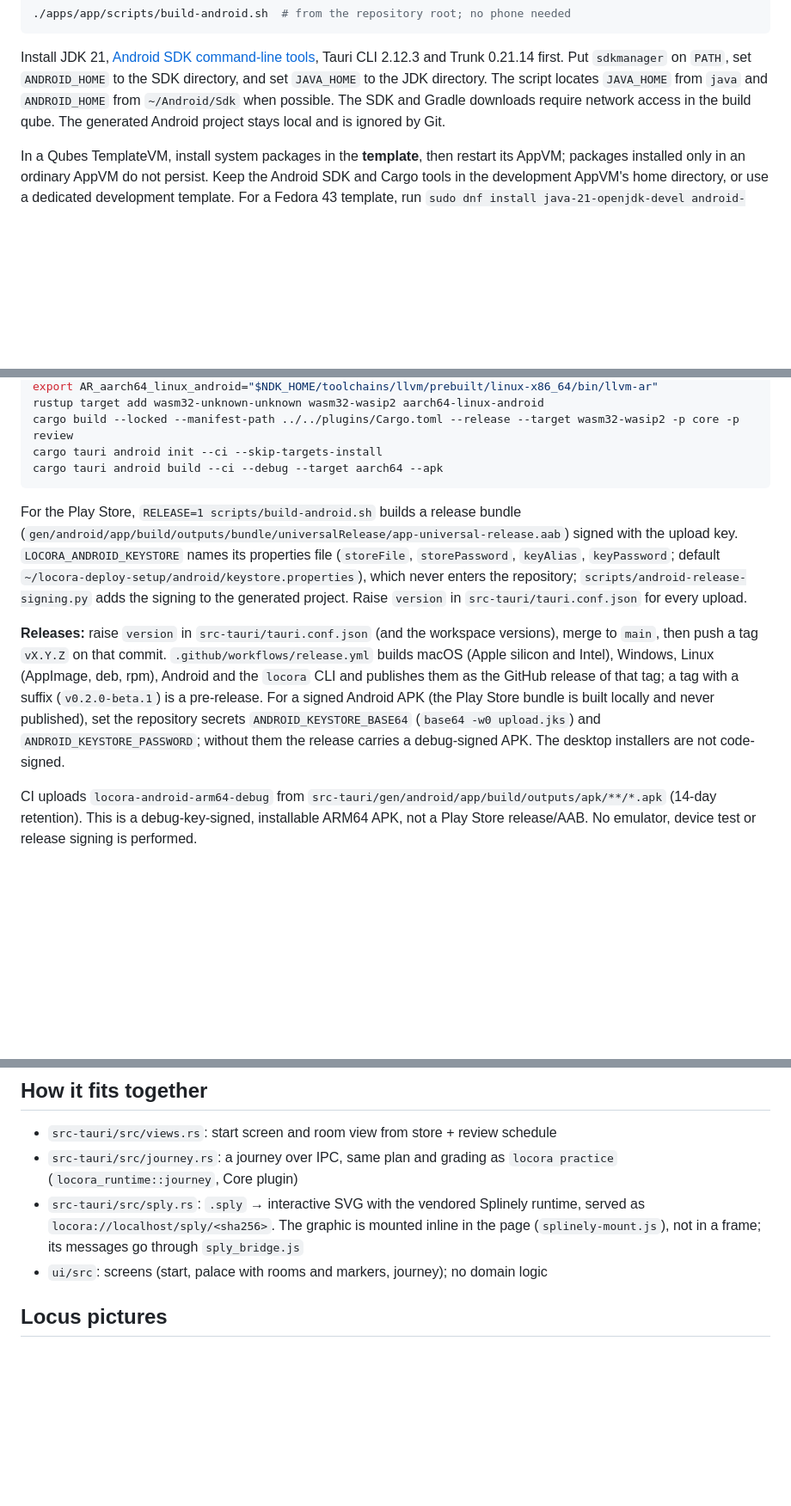
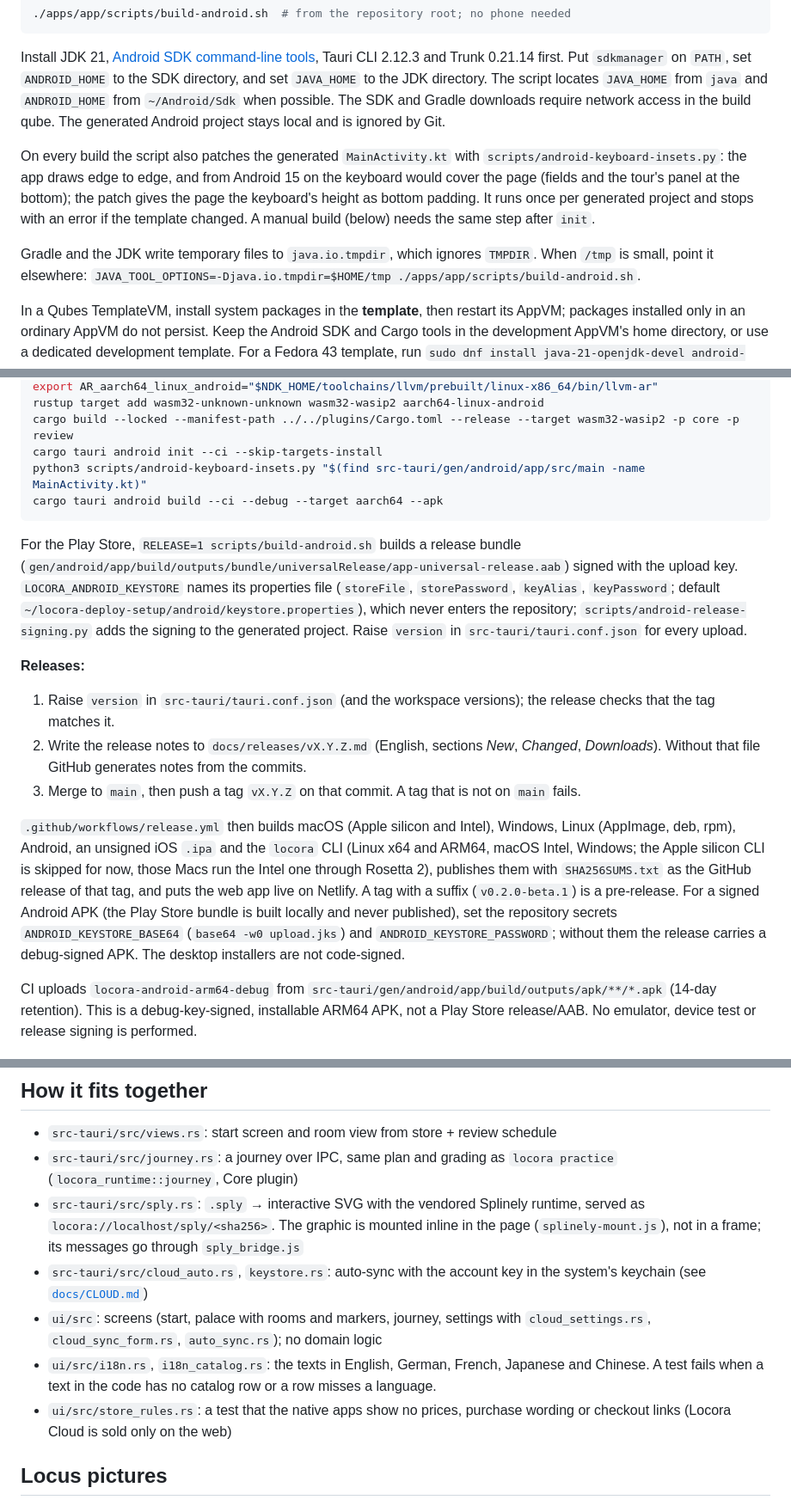
Before and after one commit to wasser-quest/locora, a Markdown page: apps/app/README.md, 3 parts joined by grey strips. Shown at 86% size. Drawn GitHub-style; blank space fills up the shorter version.

Commit message:
docs(app): Android keyboard insets patch and Java tmpdir, the release steps with notes, cloud and i18n in the layout
Co-Authored-By: Claude Opus 5.5 <noreply@anthropic.com>

````diff
--- a/apps/app/README.md
+++ b/apps/app/README.md
@@ -89,6 +89,17 @@ The script locates `JAVA_HOME` from `java` and `ANDROID_HOME` from `~/Android/Sd
 when possible. The SDK and Gradle downloads require network access in the build
 qube. The generated Android project stays local and is ignored by Git.
 
+On every build the script also patches the generated `MainActivity.kt` with
+`scripts/android-keyboard-insets.py`: the app draws edge to edge, and from Android 15 on
+the keyboard would cover the page (fields and the tour's panel at the bottom); the patch
+gives the page the keyboard's height as bottom padding. It runs once per generated
+project and stops with an error if the template changed. A manual build (below) needs
+the same step after `init`.
+
+Gradle and the JDK write temporary files to `java.io.tmpdir`, which ignores `TMPDIR`.
+When `/tmp` is small, point it elsewhere:
+`JAVA_TOOL_OPTIONS=-Djava.io.tmpdir=$HOME/tmp ./apps/app/scripts/build-android.sh`.
+
 In a Qubes TemplateVM, install system packages in the **template**, then restart
 its AppVM; packages installed only in an ordinary AppVM do not persist. Keep the
 Android SDK and Cargo tools in the development AppVM's home directory, or use a
@@ -111,6 +122,7 @@ export AR_aarch64_linux_android="$NDK_HOME/toolchains/llvm/prebuilt/linux-x86_64
 rustup target add wasm32-unknown-unknown wasm32-wasip2 aarch64-linux-android
 cargo build --locked --manifest-path ../../plugins/Cargo.toml --release --target wasm32-wasip2 -p core -p review
 cargo tauri android init --ci --skip-targets-install
+python3 scripts/android-keyboard-insets.py "$(find src-tauri/gen/android/app/src/main -name MainActivity.kt)"
 cargo tauri android build --ci --debug --target aarch64 --apk
 ```
 
@@ -122,13 +134,23 @@ the upload key. `LOCORA_ANDROID_KEYSTORE` names its properties file (`storeFile`
 `scripts/android-release-signing.py` adds the signing to the generated project. Raise `version`
 in `src-tauri/tauri.conf.json` for every upload.
 
-**Releases:** raise `version` in `src-tauri/tauri.conf.json` (and the workspace versions), merge
-to `main`, then push a tag `vX.Y.Z` on that commit. `.github/workflows/release.yml` builds macOS
-(Apple silicon and Intel), Windows, Linux (AppImage, deb, rpm), Android and the `locora` CLI and publishes them as
-the GitHub release of that tag; a tag with a suffix (`v0.2.0-beta.1`) is a pre-release. For a
-signed Android APK (the Play Store bundle is built locally and never published), set the repository secrets `ANDROID_KEYSTORE_BASE64`
-(`base64 -w0 upload.jks`) and `ANDROID_KEYSTORE_PASSWORD`; without them the release carries a
-debug-signed APK. The desktop installers are not code-signed.
+**Releases:**
+
+1. Raise `version` in `src-tauri/tauri.conf.json` (and the workspace versions); the release
+   checks that the tag matches it.
+2. Write the release notes to `docs/releases/vX.Y.Z.md` (English, sections *New*, *Changed*,
+   *Downloads*). Without that file GitHub generates notes from the commits.
+3. Merge to `main`, then push a tag `vX.Y.Z` on that commit. A tag that is not on `main` fails.
+
+`.github/workflows/release.yml` then builds macOS (Apple silicon and Intel), Windows, Linux
+(AppImage, deb, rpm), Android, an unsigned iOS `.ipa` and the `locora` CLI (Linux x64 and ARM64,
+macOS Intel, Windows; the Apple silicon CLI is skipped for now, those Macs run the Intel one
+through Rosetta 2), publishes them with `SHA256SUMS.txt` as the GitHub release of that tag, and
+puts the web app live on Netlify. A tag with a suffix (`v0.2.0-beta.1`) is a pre-release. For a
+signed Android APK (the Play Store bundle is built locally and never published), set the
+repository secrets `ANDROID_KEYSTORE_BASE64` (`base64 -w0 upload.jks`) and
+`ANDROID_KEYSTORE_PASSWORD`; without them the release carries a debug-signed APK. The desktop
+installers are not code-signed.
 
 CI uploads `locora-android-arm64-debug` from
 `src-tauri/gen/android/app/build/outputs/apk/**/*.apk` (14-day retention).
@@ -237,7 +258,14 @@ No release or device-readiness claim is implied by an uploaded build artifact.
 - `src-tauri/src/sply.rs`: `.sply` → interactive SVG with the vendored Splinely runtime,
   served as `locora://localhost/sply/<sha256>`. The graphic is mounted inline in the page
   (`splinely-mount.js`), not in a frame; its messages go through `sply_bridge.js`
-- `ui/src`: screens (start, palace with rooms and markers, journey); no domain logic
+- `src-tauri/src/cloud_auto.rs`, `keystore.rs`: auto-sync with the account key in the
+  system's keychain (see [`docs/CLOUD.md`](../../docs/CLOUD.md))
+- `ui/src`: screens (start, palace with rooms and markers, journey, settings with
+  `cloud_settings.rs`, `cloud_sync_form.rs`, `auto_sync.rs`); no domain logic
+- `ui/src/i18n.rs`, `i18n_catalog.rs`: the texts in English, German, French, Japanese and
+  Chinese. A test fails when a text in the code has no catalog row or a row misses a language.
+- `ui/src/store_rules.rs`: a test that the native apps show no prices, purchase wording or
+  checkout links (Locora Cloud is sold only on the web)
 
 ## Locus pictures
 
````
Also changed, not shown: other parts of apps/app/README.md (+4 -4 lines).
